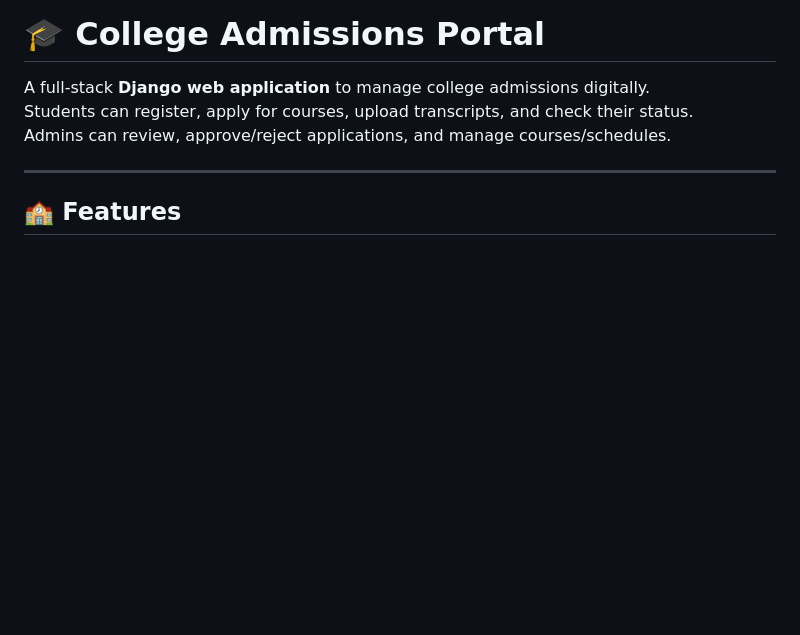
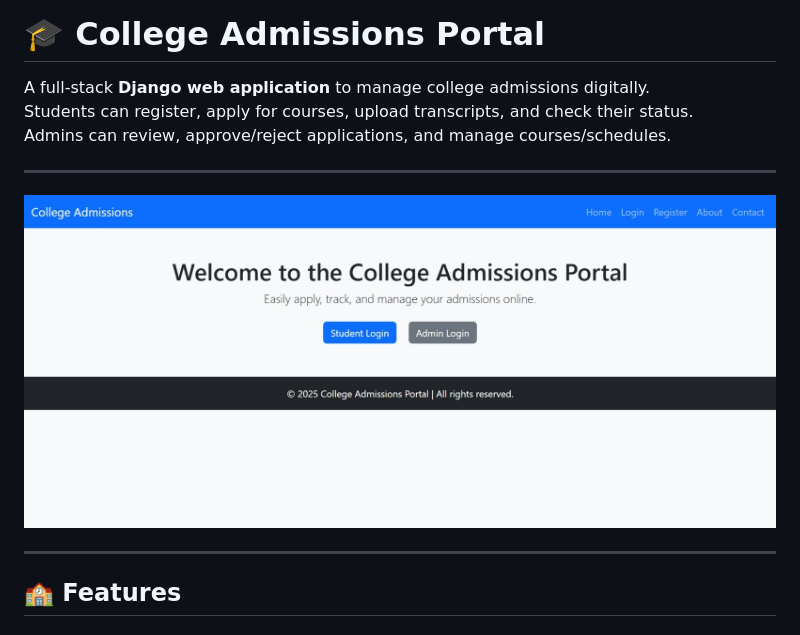
Before and after one commit to 1256priyankakampa-pixel/College_Admissions_Portal, a Markdown page: README.md, the part around the change. Rendered like a GitHub page; pictures changed too: static/images/Screenshot_23-10-2025_123822_127.0.0.1.jpeg (added); blank space fills up the shorter version.

Commit message:
📸 Added project screenshot to README

```diff
--- a/README.md
+++ b/README.md
@@ -5,7 +5,9 @@ Students can register, apply for courses, upload transcripts, and check their st
 Admins can review, approve/reject applications, and manage courses/schedules.
 
 ---
+![Home Page Screenshot](static/images/Screenshot_23-10-2025_123822_127.0.0.1.jpeg)
 
+---
 ## 🏫 Features
 
 ### 👩‍🎓 Student Side
```
